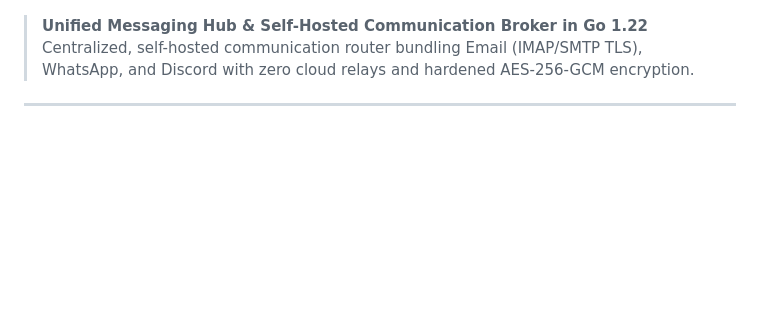
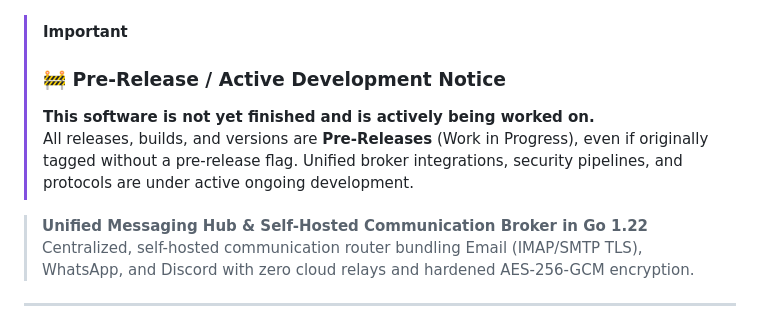
Before and after one commit to benzjeremy/omnichannel-hub, a Markdown page: README.md, the part around one of its changes. Rendered like a GitHub page; blank space fills up the shorter version.

Commit message:
docs: add pre-release active development notice to README

```diff
--- a/README.md
+++ b/README.md
@@ -5,6 +6,11 @@
 [![Go: 1.22](https://img.shields.io/badge/Go-1.22-00ADD8.svg)](https://golang.org)
 [![Security: Zero-Dummy](https://img.shields.io/badge/Security-Zero--Dummy--Standard-10b981.svg)](https://benzjeremy.github.io/omnichannel-hub/)
 [![Isolation: Localhost](https://img.shields.io/badge/Isolation-127.0.0.1%20Only-38bdf8.svg)](https://benzjeremy.github.io/)
+
+> [!IMPORTANT]
+> ### 🚧 Pre-Release / Active Development Notice
+> **This software is not yet finished and is actively being worked on.**
+> All releases, builds, and versions are **Pre-Releases** (Work in Progress), even if originally tagged without a pre-release flag. Unified broker integrations, security pipelines, and protocols are under active ongoing development.
 
 > **Unified Messaging Hub & Self-Hosted Communication Broker in Go 1.22**
 > Centralized, self-hosted communication router bundling Email (IMAP/SMTP TLS), WhatsApp, and Discord with zero cloud relays and hardened AES-256-GCM encryption.
```
Also changed, not shown: other parts of README.md (+2 -1 lines).
